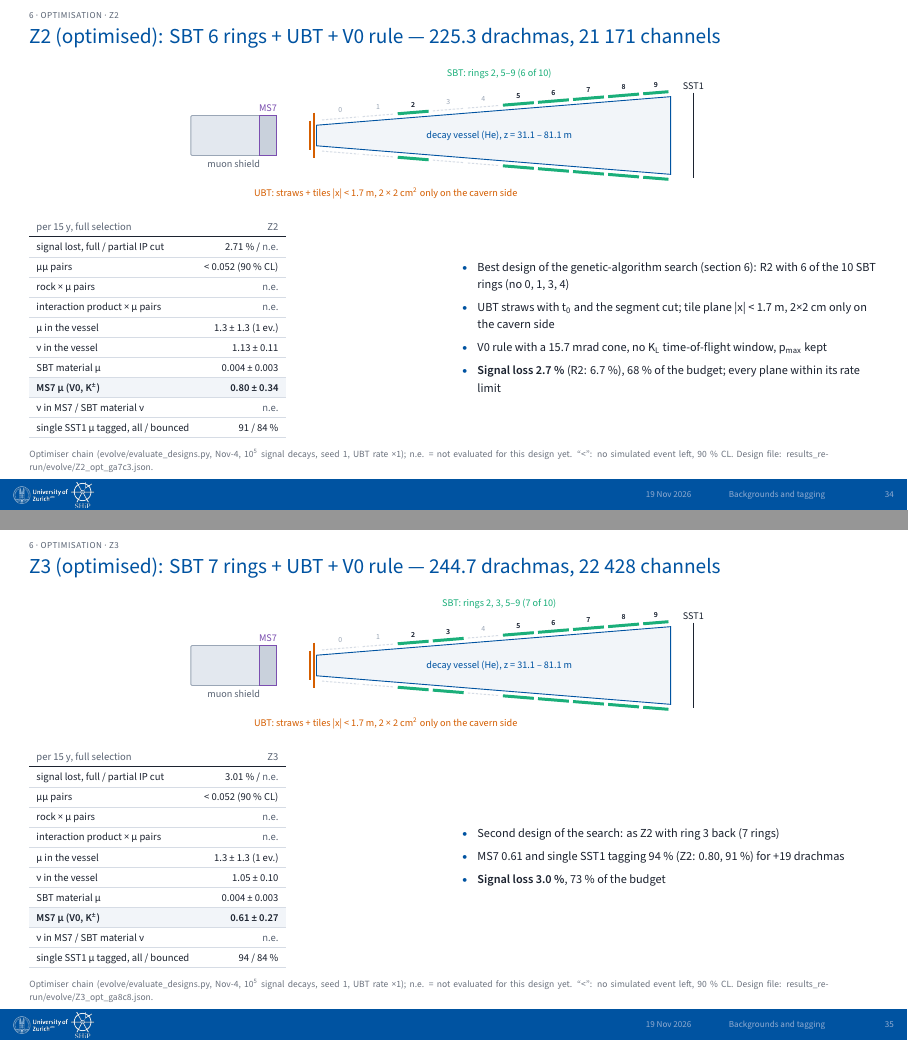
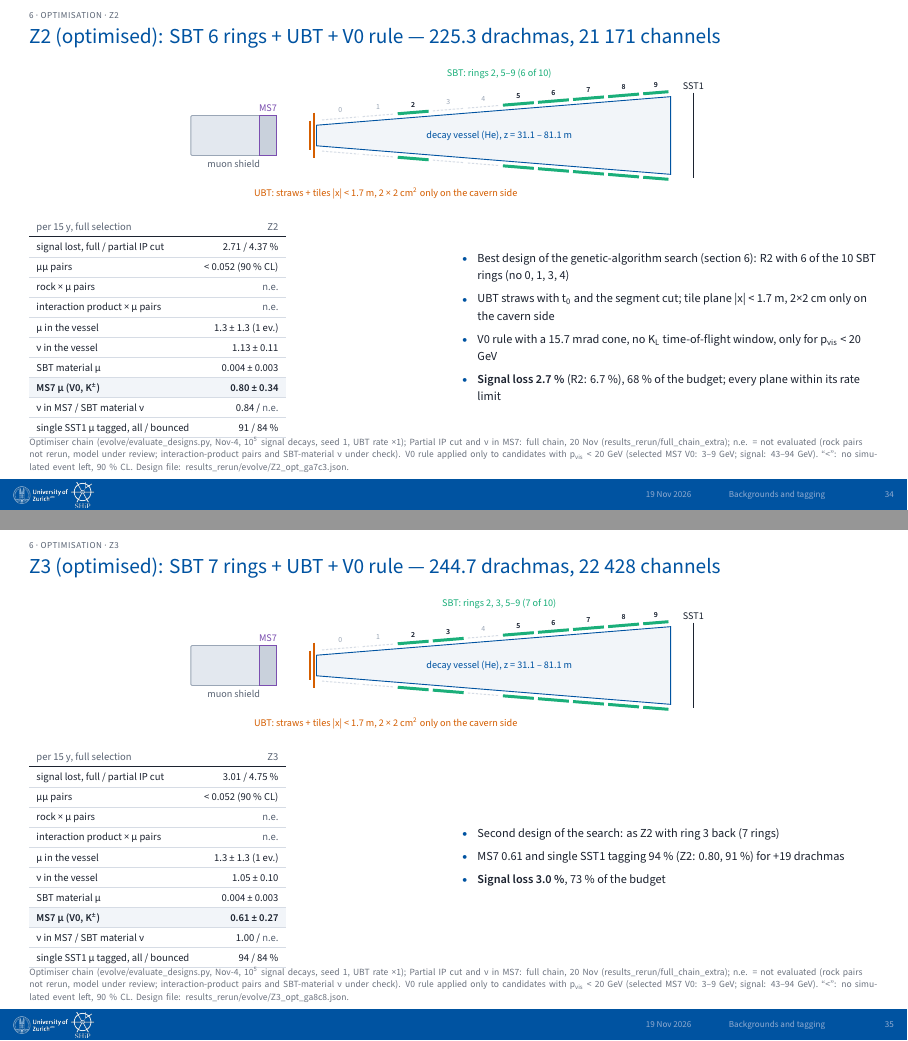
Before and after one commit to Gfrisella/Presentation_Tagging_System, LaTeX slides (main.tex, which reads sections/04_background_tagging.tex, sections/05_next_steps.tex): pages 34 and 35 of 52, joined at a grey line. The pictures show the PDF file main.pdf that the author committed with the source.

Commit message:
R1-R3, Z2/Z3: partial-IP signal loss and nu in MS7 from the full chain; V0 rule p_vis < 20 GeV stated
Co-Authored-By: Claude Opus 5.5 <noreply@anthropic.com>

```diff
--- a/sections/04_background_tagging.tex
+++ b/sections/04_background_tagging.tex
@@ -324,4 +324,3 @@
 {\fontsize{5.31pt}{6.90pt}\selectfont\setlength{\tabcolsep}{3.72pt}\renewcommand{\arraystretch}{1.42}
 \begin{tabular}{lrr}
 \textcolor{muted}{per 15 y, full selection} & \textcolor{muted}{without V0 rule} & \textcolor{muted}{with V0 rule} \\\headrule
-signal lost, full / partial IP cut & 2.45 / 2.24 \% & 4.35 \% / \textcolor{muted}{n.e.} \\\rowrule
@@ -355,7 +355,7 @@ single SST1 μ tagged, all / bounced & 64 / 34 \% & 63 / 30 \% \\\rowrule
 {\fontsize{5.31pt}{6.90pt}\selectfont\setlength{\tabcolsep}{3.72pt}\renewcommand{\arraystretch}{1.42}
 \begin{tabular}{lrr}
 \textcolor{muted}{per 15 y, full selection} & \textcolor{muted}{without V0 rule} & \textcolor{muted}{with V0 rule} \\\headrule
-signal lost, full / partial IP cut & 5.00 \% / \textcolor{muted}{n.e.} & 6.74 / 9.71 \% \\\rowrule
+signal lost, full / partial IP cut & 5.00 / 5.19 \% & 6.74 / 9.71 \% \\\rowrule
 μμ pairs & < 0.052 (90 \% CL) & < 0.052 (90 \% CL) \\\rowrule
 rock × μ pairs & \textcolor{muted}{n.e.} & < 0.018 (90 \% CL) \\\rowrule
 interaction product × μ pairs & \textcolor{muted}{n.e.} & < 1.1×10\textsuperscript{-4} (90 \% CL) \\\rowrule
@@ -363,7 +363,7 @@ interaction product × μ pairs & \textcolor{muted}{n.e.} & < 1.1×10\textsupers
 ν in the vessel & 1.08 ± 0.10 & 1.07 ± 0.10 \\\rowrule
 SBT material μ & 122 ± 24 & 2.95 ± 2.8 (1 heavy ev.) \\\rowrule
 \rowcolor{tint}\bfseries MS7 μ (V0, K\textsuperscript{±}) & \bfseries (1.37 ± 0.24)×10\textsuperscript{4} & \bfseries 0.48 ± 0.34 \\\rowrule
-ν in MS7 / SBT material ν & \textcolor{muted}{n.e.} & 0.70 / 0.05 \\\rowrule
+ν in MS7 / SBT material ν & 1.73 / \textcolor{muted}{n.e.} & 0.70 / 0.05 \\\rowrule
 single SST1 μ tagged, all / bounced & 95 / 87 \% & 95 / 84 \% \\\rowrule
 \end{tabular}\par}
 \end{minipage}%
@@ -373,7 +373,7 @@ single SST1 μ tagged, all / bounced & 95 / 87 \% & 95 / 84 \% \\\rowrule
 \begin{itemize}
   \item Removes everything entering through the walls: pairs, rock, vessel μ
   \item Single SST1 muons tagged 95 \%
-  \item \textbf{V0 rule} (A+C, software only): MS7 1.8×10\textsuperscript{4} → \textbf{0.67}, SBT-material K\textsubscript{L} 112 → < 13
+  \item \textbf{V0 rule} (A+C, software only, p\textsubscript{vis} < 20 GeV): MS7 1.8×10\textsuperscript{4} → \textbf{0.67}, SBT-material K\textsubscript{L} 112 → < 13
   \item Cost of the V0 rule: signal 5.0 / 5.2 → 6.7 / 9.7 \%
 \end{itemize}}
 \end{minipage}\par
@@ -388,7 +388,7 @@ single SST1 μ tagged, all / bounced & 95 / 87 \% & 95 / 84 \% \\\rowrule
 {\fontsize{5.31pt}{6.90pt}\selectfont\setlength{\tabcolsep}{3.72pt}\renewcommand{\arraystretch}{1.42}
 \begin{tabular}{lrr}
 \textcolor{muted}{per 15 y, full selection} & \textcolor{muted}{without V0 rule} & \textcolor{muted}{with V0 rule} \\\headrule
-signal lost, full / partial IP cut & 5.18 \% / \textcolor{muted}{n.e.} & 6.83 / 10.16 \% \\\rowrule
+signal lost, full / partial IP cut & 5.18 / 6.11 \% & 6.83 / 10.16 \% \\\rowrule
 μμ pairs & < 0.052 (90 \% CL) & < 0.052 (90 \% CL) \\\rowrule
 rock × μ pairs & \textcolor{muted}{n.e.} & < 0.018 (90 \% CL) \\\rowrule
 interaction product × μ pairs & \textcolor{muted}{n.e.} & < 1.1×10\textsuperscript{-4} (90 \% CL) \\\rowrule
@@ -396,7 +396,7 @@ interaction product × μ pairs & \textcolor{muted}{n.e.} & < 1.1×10\textsupers
 ν in the vessel & 1.08 ± 0.10 & 1.07 ± 0.10 \\\rowrule
 SBT material μ & 121 ± 23 & 2.95 ± 2.9 (1 heavy ev.) \\\rowrule
 \rowcolor{tint}\bfseries MS7 μ (V0, K\textsuperscript{±}) & \bfseries (1.34 ± 0.26)×10\textsuperscript{4} & \bfseries 0.48 ± 0.34 \\\rowrule
-ν in MS7 / SBT material ν & \textcolor{muted}{n.e.} & 0.70 / 0.05 \\\rowrule
+ν in MS7 / SBT material ν & 1.73 / \textcolor{muted}{n.e.} & 0.70 / 0.05 \\\rowrule
 single SST1 μ tagged, all / bounced & 95 / 87 \% & 94 / 87 \% \\\rowrule
 \end{tabular}\par}
 \end{minipage}%
--- a/sections/05_next_steps.tex
+++ b/sections/05_next_steps.tex
@@ -42,7 +42,7 @@
 {\fontsize{5.31pt}{6.90pt}\selectfont\setlength{\tabcolsep}{3.72pt}\renewcommand{\arraystretch}{1.42}
 \begin{tabular}{lr}
 \textcolor{muted}{per 15 y, full selection} & \textcolor{muted}{Z2} \\\headrule
-signal lost, full / partial IP cut & 2.71 \% / \textcolor{muted}{n.e.} \\\rowrule
+signal lost, full / partial IP cut & 2.71 / 4.37 \% \\\rowrule
 μμ pairs & < 0.052 (90 \% CL) \\\rowrule
 rock × μ pairs & \textcolor{muted}{n.e.} \\\rowrule
 interaction product × μ pairs & \textcolor{muted}{n.e.} \\\rowrule
@@ -50,7 +50,7 @@ interaction product × μ pairs & \textcolor{muted}{n.e.} \\\rowrule
 ν in the vessel & 1.13 ± 0.11 \\\rowrule
 SBT material μ & 0.004 ± 0.003 \\\rowrule
 \rowcolor{tint}\bfseries MS7 μ (V0, K\textsuperscript{±}) & \bfseries 0.80 ± 0.34 \\\rowrule
-ν in MS7 / SBT material ν & \textcolor{muted}{n.e.} \\\rowrule
+ν in MS7 / SBT material ν & 0.84 / \textcolor{muted}{n.e.} \\\rowrule
 single SST1 μ tagged, all / bounced & 91 / 84 \% \\\rowrule
 \end{tabular}\par}
 \end{minipage}%
@@ -60,11 +60,11 @@ single SST1 μ tagged, all / bounced & 91 / 84 \% \\\rowrule
 \begin{itemize}
   \item Best design of the genetic-algorithm search (section 6): R2 with 6 of the 10 SBT rings (no 0, 1, 3, 4)
   \item UBT straws with t\textsubscript{0} and the segment cut; tile plane |x| < 1.7 m, 2×2 cm only on the cavern side
-  \item V0 rule with a 15.7 mrad cone, no K\textsubscript{L} time-of-flight window, p\textsubscript{max} kept
+  \item V0 rule with a 15.7 mrad cone, no K\textsubscript{L} time-of-flight window, only for p\textsubscript{vis} < 20 GeV
   \item \textbf{Signal loss 2.7 \%} (R2: 6.7 \%), 68 \% of the budget; every plane within its rate limit
 \end{itemize}}
 \end{minipage}\par
-\slidenote{Optimiser chain (evolve/evaluate\_designs.py, Nov-4, 10\textsuperscript{5} signal decays, seed 1, UBT rate ×1); n.e. = not evaluated for this design yet. “<”: no simulated event left, 90 \% CL. Design file: results\_rerun/evolve/Z2\_opt\_ga7c3.json.}
+\slidenote{Optimiser chain (evolve/evaluate\_designs.py, Nov-4, 10\textsuperscript{5} signal decays, seed 1, UBT rate ×1); Partial IP cut and ν in MS7: full chain, 20 Nov (results\_rerun/full\_chain\_extra); n.e. = not evaluated (rock pairs not rerun, model under review; interaction-product pairs and SBT-material ν under check). V0 rule applied only to candidates with p\textsubscript{vis} < 20 GeV (selected MS7 V0: 3–9 GeV; signal: 43–94 GeV). “<”: no simulated event left, 90 \% CL. Design file: results\_rerun/evolve/Z2\_opt\_ga7c3.json.}
 \end{btframe}
 
 % ---------------------------------------------------------------- slide 32: Z3 (optimised)
@@ -75,7 +75,7 @@ single SST1 μ tagged, all / bounced & 91 / 84 \% \\\rowrule
 {\fontsize{5.31pt}{6.90pt}\selectfont\setlength{\tabcolsep}{3.72pt}\renewcommand{\arraystretch}{1.42}
 \begin{tabular}{lr}
 \textcolor{muted}{per 15 y, full selection} & \textcolor{muted}{Z3} \\\headrule
-signal lost, full / partial IP cut & 3.01 \% / \textcolor{muted}{n.e.} \\\rowrule
+signal lost, full / partial IP cut & 3.01 / 4.75 \% \\\rowrule
 μμ pairs & < 0.052 (90 \% CL) \\\rowrule
 rock × μ pairs & \textcolor{muted}{n.e.} \\\rowrule
 interaction product × μ pairs & \textcolor{muted}{n.e.} \\\rowrule
@@ -83,7 +83,7 @@ interaction product × μ pairs & \textcolor{muted}{n.e.} \\\rowrule
 ν in the vessel & 1.05 ± 0.10 \\\rowrule
 SBT material μ & 0.004 ± 0.003 \\\rowrule
 \rowcolor{tint}\bfseries MS7 μ (V0, K\textsuperscript{±}) & \bfseries 0.61 ± 0.27 \\\rowrule
-ν in MS7 / SBT material ν & \textcolor{muted}{n.e.} \\\rowrule
+ν in MS7 / SBT material ν & 1.00 / \textcolor{muted}{n.e.} \\\rowrule
 single SST1 μ tagged, all / bounced & 94 / 84 \% \\\rowrule
 \end{tabular}\par}
 \end{minipage}%
@@ -96,7 +96,7 @@ single SST1 μ tagged, all / bounced & 94 / 84 \% \\\rowrule
   \item \textbf{Signal loss 3.0 \%}, 73 \% of the budget
 \end{itemize}}
 \end{minipage}\par
-\slidenote{Optimiser chain (evolve/evaluate\_designs.py, Nov-4, 10\textsuperscript{5} signal decays, seed 1, UBT rate ×1); n.e. = not evaluated for this design yet. “<”: no simulated event left, 90 \% CL. Design file: results\_rerun/evolve/Z3\_opt\_ga8c8.json.}
+\slidenote{Optimiser chain (evolve/evaluate\_designs.py, Nov-4, 10\textsuperscript{5} signal decays, seed 1, UBT rate ×1); Partial IP cut and ν in MS7: full chain, 20 Nov (results\_rerun/full\_chain\_extra); n.e. = not evaluated (rock pairs not rerun, model under review; interaction-product pairs and SBT-material ν under check). V0 rule applied only to candidates with p\textsubscript{vis} < 20 GeV (selected MS7 V0: 3–9 GeV; signal: 43–94 GeV). “<”: no simulated event left, 90 \% CL. Design file: results\_rerun/evolve/Z3\_opt\_ga8c8.json.}
 \end{btframe}
 
 % ---------------------------------------------------------------- slide 35b: optimisation result
```
Also changed, not shown: sections_nomsms/04_background_tagging.tex (+7 -7 lines), sections_nomsms/05_next_steps.tex (+7 -7 lines), README.md, main.pdf, sections/04_background_tagging.tex (9 more changed lines), 1 other file.
